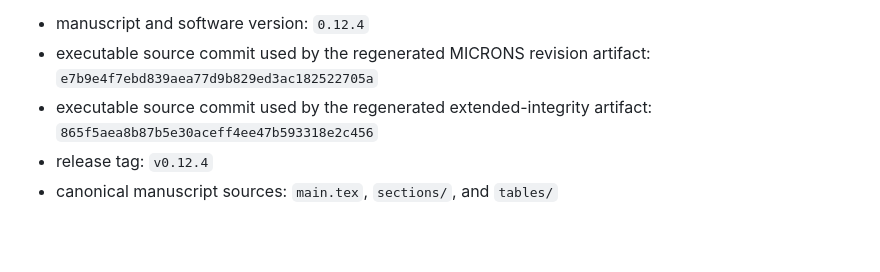
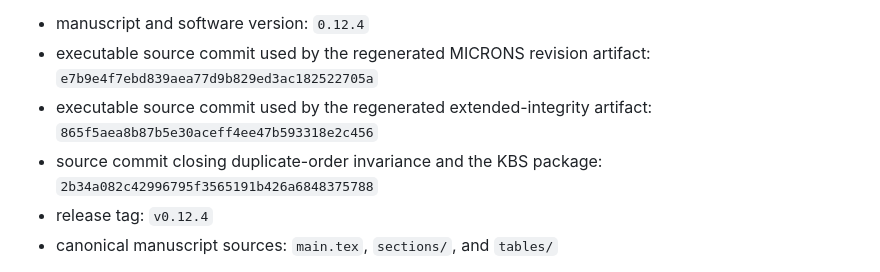
Before and after one commit to Fiutten/MouseClaimBench, a Markdown page: TRACEABILITY.md, the part around the change. Rendered like a GitHub page; blank space fills up the shorter version.

Commit message:
Record final integrity closure source revision

```diff
--- a/TRACEABILITY.md
+++ b/TRACEABILITY.md
@@ -11,6 +11,8 @@ Revision metadata for this audit:
   `e7b9e4f7ebd839aea77d9b829ed3ac182522705a`
 - executable source commit used by the regenerated extended-integrity artifact:
   `865f5aea8b87b5e30aceff4ee47b593318e2c456`
+- source commit closing duplicate-order invariance and the KBS package:
+  `2b34a082c42996795f3565191b426a6848375788`
 - release tag: `v0.12.4`
 - canonical manuscript sources: `main.tex`, `sections/`, and `tables/`
 
```
